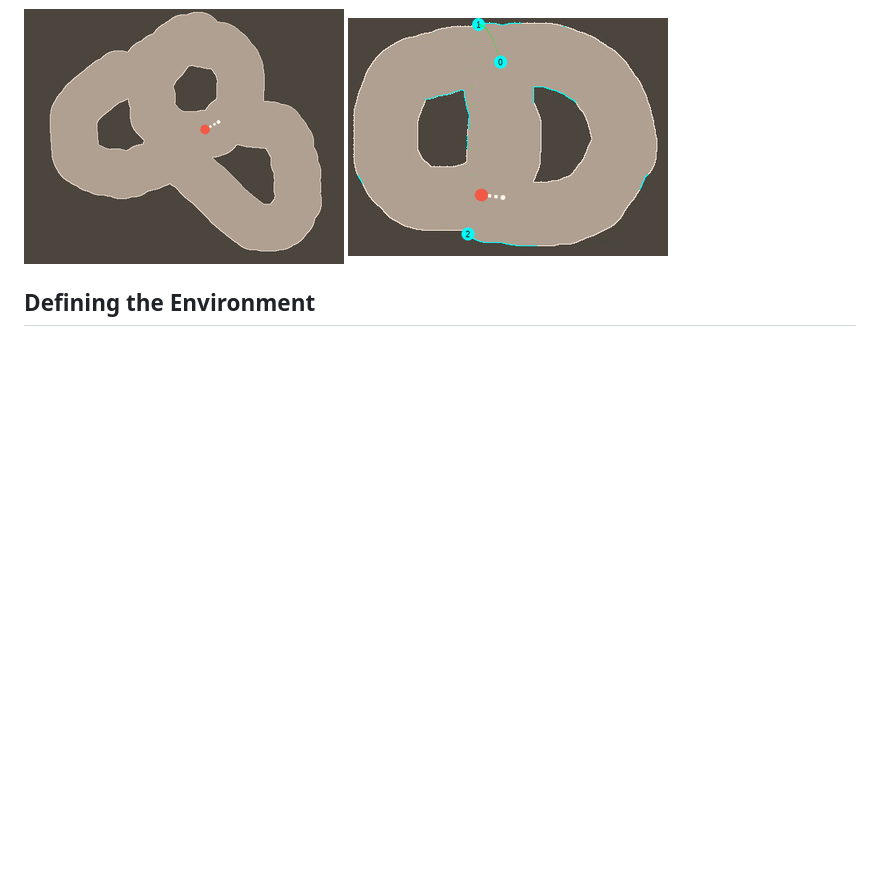
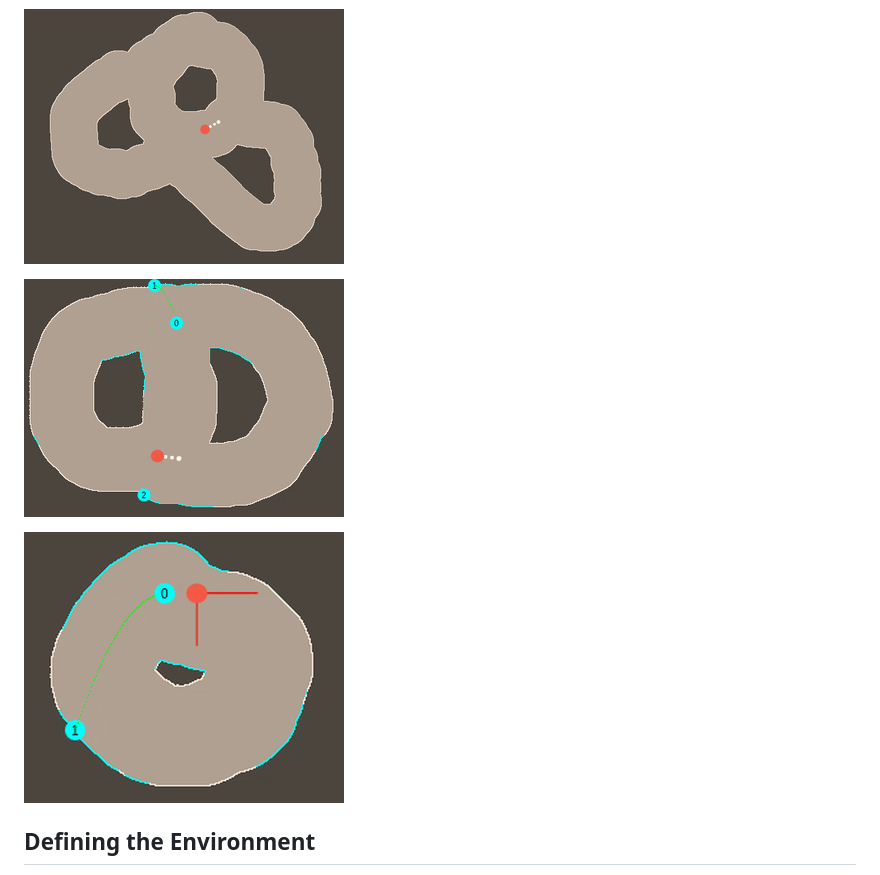
Before and after one commit to bqpd/pogo, a Markdown page: README.md, the part around the change. Rendered like a GitHub page; pictures changed too: images/pogo8.gif (added); blank space fills up the shorter version.

```diff
--- a/README.md
+++ b/README.md
@@ -2,7 +2,10 @@
 an underactuated game
 
 ![it's pronounced "geoff"](images/readme.gif)
+
 ![](images/pogo7.gif)
+
+![](images/pogo8.gif)
 
 ## Defining the Environment
 Our simulation opens on Pogo, a character on a pogo stick bouncing around a world you create. Click and drag through the screen to define an area through which Pogo can travel. When you release the mouse, that point will be defined as the goal to which Pogo must travel. Once Pogo has this goal, it performs trajectory optimization to determine the optimal path from it's current position to the goal. The path is displayed using green dots between cyan waypoints along the walls. Each waypoint is labelled with the number of remaining hops to the goal.
```
Also changed, not shown: 6 other files.
